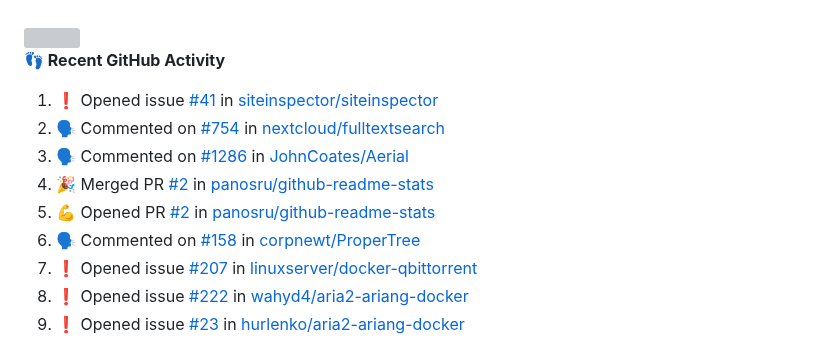
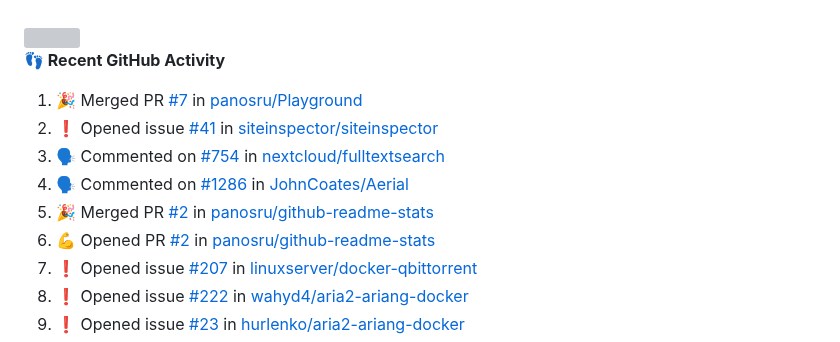
Before and after one commit to panosru/panosru, a Markdown page: README.md, the part around the change. GitHub-like rendering; grey boxes are pictures that could not be loaded.

Commit message:
Updated Activity

```diff
--- a/README.md
+++ b/README.md
@@ -37,12 +37,12 @@
 **👣 Recent GitHub Activity**
 
 <!--START_SECTION:activity-->
-1. ❗️ Opened issue [#41](https://github.com/siteinspector/siteinspector/issues/41) in [siteinspector/siteinspector](https://github.com/siteinspector/siteinspector)
-2. 🗣 Commented on [#754](https://github.com/nextcloud/fulltextsearch/issues/754) in [nextcloud/fulltextsearch](https://github.com/nextcloud/fulltextsearch)
-3. 🗣 Commented on [#1286](https://github.com/JohnCoates/Aerial/issues/1286) in [JohnCoates/Aerial](https://github.com/JohnCoates/Aerial)
-4. 🎉 Merged PR [#2](https://github.com/panosru/github-readme-stats/pull/2) in [panosru/github-readme-stats](https://github.com/panosru/github-readme-stats)
-5. 💪 Opened PR [#2](https://github.com/panosru/github-readme-stats/pull/2) in [panosru/github-readme-stats](https://github.com/panosru/github-readme-stats)
-6. 🗣 Commented on [#158](https://github.com/corpnewt/ProperTree/issues/158) in [corpnewt/ProperTree](https://github.com/corpnewt/ProperTree)
+1. 🎉 Merged PR [#7](https://github.com/panosru/Playground/pull/7) in [panosru/Playground](https://github.com/panosru/Playground)
+2. ❗️ Opened issue [#41](https://github.com/siteinspector/siteinspector/issues/41) in [siteinspector/siteinspector](https://github.com/siteinspector/siteinspector)
+3. 🗣 Commented on [#754](https://github.com/nextcloud/fulltextsearch/issues/754) in [nextcloud/fulltextsearch](https://github.com/nextcloud/fulltextsearch)
+4. 🗣 Commented on [#1286](https://github.com/JohnCoates/Aerial/issues/1286) in [JohnCoates/Aerial](https://github.com/JohnCoates/Aerial)
+5. 🎉 Merged PR [#2](https://github.com/panosru/github-readme-stats/pull/2) in [panosru/github-readme-stats](https://github.com/panosru/github-readme-stats)
+6. 💪 Opened PR [#2](https://github.com/panosru/github-readme-stats/pull/2) in [panosru/github-readme-stats](https://github.com/panosru/github-readme-stats)
 7. ❗️ Opened issue [#207](https://github.com/linuxserver/docker-qbittorrent/issues/207) in [linuxserver/docker-qbittorrent](https://github.com/linuxserver/docker-qbittorrent)
 8. ❗️ Opened issue [#222](https://github.com/wahyd4/aria2-ariang-docker/issues/222) in [wahyd4/aria2-ariang-docker](https://github.com/wahyd4/aria2-ariang-docker)
 9. ❗️ Opened issue [#23](https://github.com/hurlenko/aria2-ariang-docker/issues/23) in [hurlenko/aria2-ariang-docker](https://github.com/hurlenko/aria2-ariang-docker)
```
